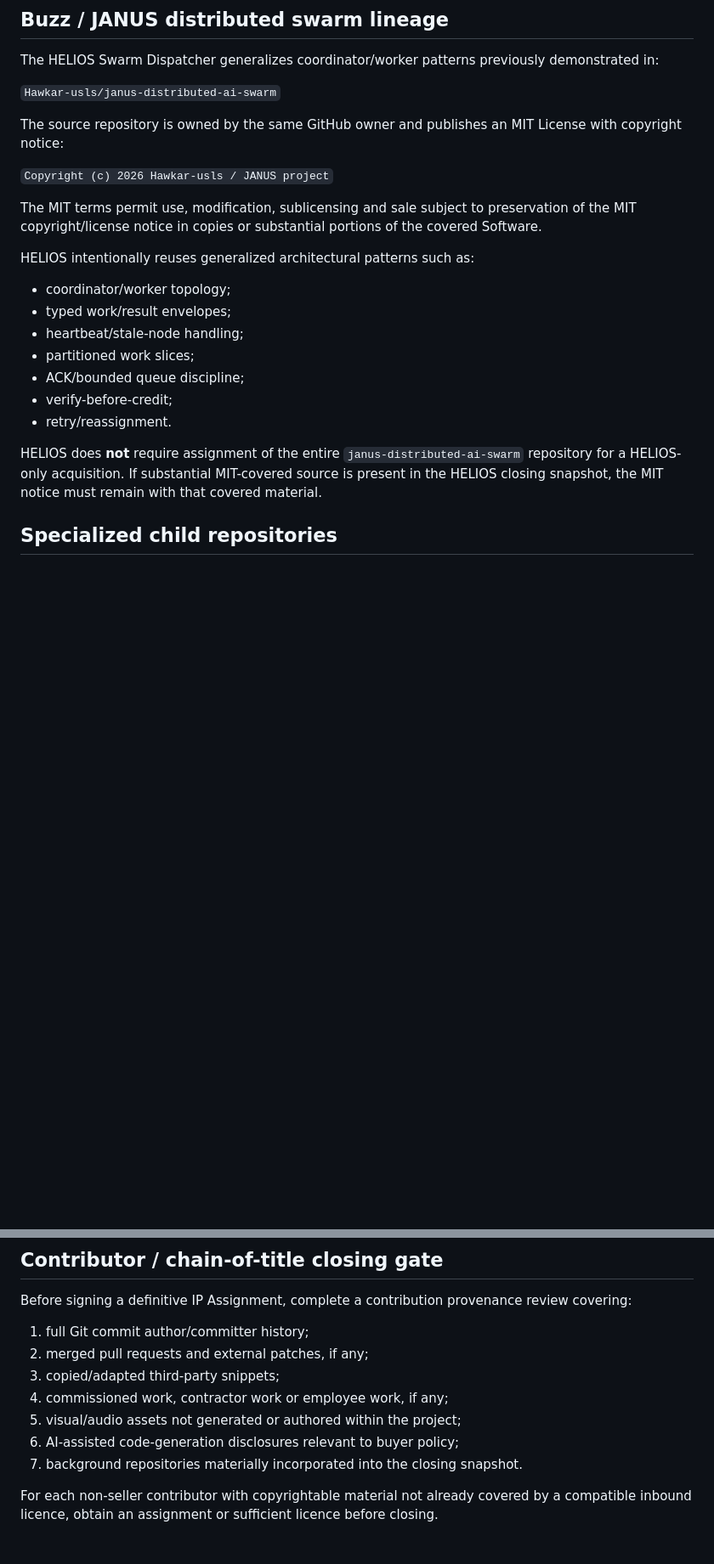
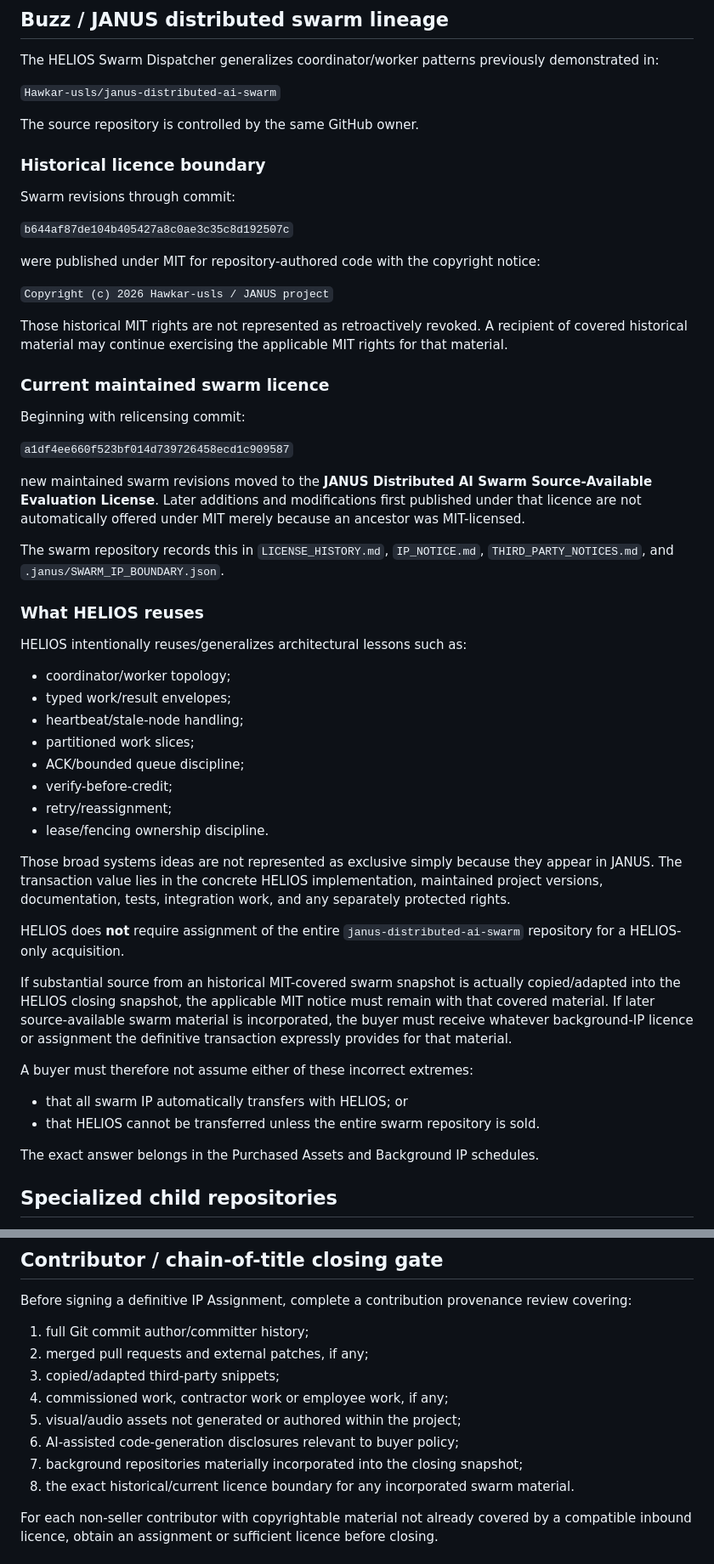
Before and after one commit to Hawkar-usls/Janus-HELIOS, a Markdown page: legal/BACKGROUND_IP_AND_PROVENANCE.md, 2 parts joined by grey strips. Shown at 85% size. Rendered like a GitHub page; blank space fills up the shorter version.

Commit message:
Update HELIOS provenance for swarm license transition

```diff
--- a/legal/BACKGROUND_IP_AND_PROVENANCE.md
+++ b/legal/BACKGROUND_IP_AND_PROVENANCE.md
@@ -23,13 +23,33 @@ The HELIOS Swarm Dispatcher generalizes coordinator/worker patterns previously d
 
 `Hawkar-usls/janus-distributed-ai-swarm`
 
-The source repository is owned by the same GitHub owner and publishes an MIT License with copyright notice:
+The source repository is controlled by the same GitHub owner.
+
+### Historical licence boundary
+
+Swarm revisions through commit:
+
+`b644af87de104b405427a8c0ae3c35c8d192507c`
+
+were published under MIT for repository-authored code with the copyright notice:
 
 `Copyright (c) 2026 Hawkar-usls / JANUS project`
 
-The MIT terms permit use, modification, sublicensing and sale subject to preservation of the MIT copyright/license notice in copies or substantial portions of the covered Software.
+Those historical MIT rights are not represented as retroactively revoked. A recipient of covered historical material may continue exercising the applicable MIT rights for that material.
 
-HELIOS intentionally reuses generalized architectural patterns such as:
+### Current maintained swarm licence
+
+Beginning with relicensing commit:
+
+`a1df4ee660f523bf014d739726458ecd1c909587`
+
+new maintained swarm revisions moved to the **JANUS Distributed AI Swarm Source-Available Evaluation License**. Later additions and modifications first published under that licence are not automatically offered under MIT merely because an ancestor was MIT-licensed.
+
+The swarm repository records this in `LICENSE_HISTORY.md`, `IP_NOTICE.md`, `THIRD_PARTY_NOTICES.md`, and `.janus/SWARM_IP_BOUNDARY.json`.
+
+### What HELIOS reuses
+
+HELIOS intentionally reuses/generalizes architectural lessons such as:
 
 - coordinator/worker topology;
 - typed work/result envelopes;
@@ -37,9 +57,21 @@ HELIOS intentionally reuses generalized architectural patterns such as:
 - partitioned work slices;
 - ACK/bounded queue discipline;
 - verify-before-credit;
-- retry/reassignment.
+- retry/reassignment;
+- lease/fencing ownership discipline.
 
-HELIOS does **not** require assignment of the entire `janus-distributed-ai-swarm` repository for a HELIOS-only acquisition. If substantial MIT-covered source is present in the HELIOS closing snapshot, the MIT notice must remain with that covered material.
+Those broad systems ideas are not represented as exclusive simply because they appear in JANUS. The transaction value lies in the concrete HELIOS implementation, maintained project versions, documentation, tests, integration work, and any separately protected rights.
+
+HELIOS does **not** require assignment of the entire `janus-distributed-ai-swarm` repository for a HELIOS-only acquisition.
+
+If substantial source from an historical MIT-covered swarm snapshot is actually copied/adapted into the HELIOS closing snapshot, the applicable MIT notice must remain with that covered material. If later source-available swarm material is incorporated, the buyer must receive whatever background-IP licence or assignment the definitive transaction expressly provides for that material.
+
+A buyer must therefore not assume either of these incorrect extremes:
+
+- that all swarm IP automatically transfers with HELIOS; or
+- that HELIOS cannot be transferred unless the entire swarm repository is sold.
+
+The exact answer belongs in the Purchased Assets and Background IP schedules.
 
 ## Specialized child repositories
 
@@ -66,7 +98,8 @@ Before signing a definitive IP Assignment, complete a contribution provenance re
 4. commissioned work, contractor work or employee work, if any;
 5. visual/audio assets not generated or authored within the project;
 6. AI-assisted code-generation disclosures relevant to buyer policy;
-7. background repositories materially incorporated into the closing snapshot.
+7. background repositories materially incorporated into the closing snapshot;
+8. the exact historical/current licence boundary for any incorporated swarm material.
 
 For each non-seller contributor with copyrightable material not already covered by a compatible inbound licence, obtain an assignment or sufficient licence before closing.
 
```
